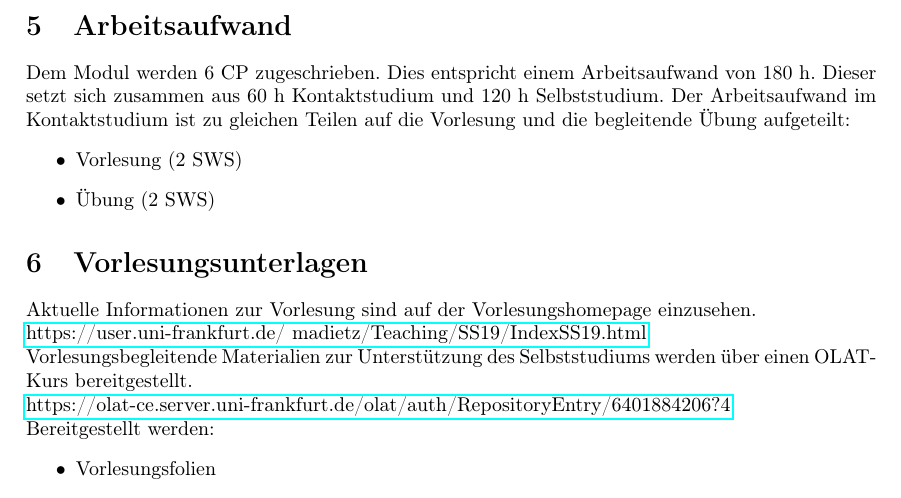
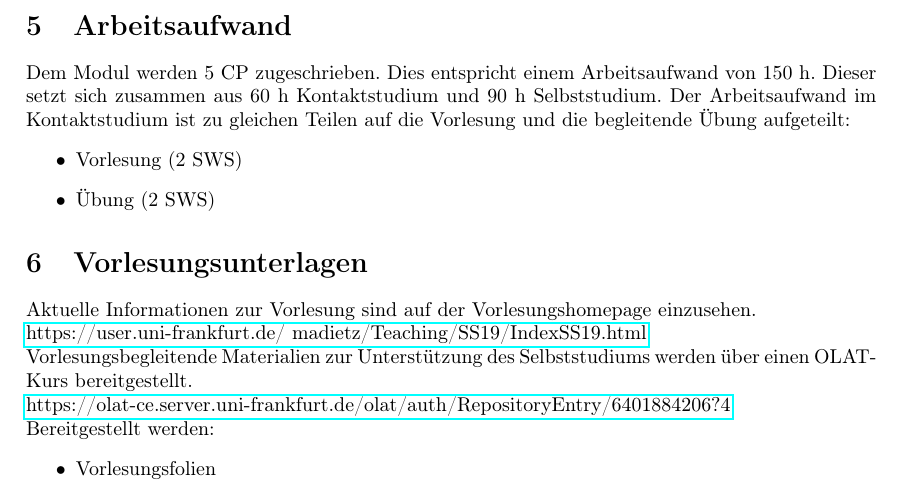
Before and after one commit to SMLMS/Semesterplan2019, a LaTeX document (semesterplan2019.tex, which reads workload.tex): part of page 3 of 4, cut so that both start at the same text. Compiled offline with pdfLaTeX.

Commit message:
changed cp6 to cp5
Signed-off-by: Sebastian Malkusch <malkusch@chemie.uni-frankfurt.de>

```diff
--- a/workload.tex
+++ b/workload.tex
@@ -1,5 +1,5 @@
 \section{Arbeitsaufwand}
-Dem Modul werden 6 CP zugeschrieben. Dies entspricht einem Arbeitsaufwand von 180 h. Dieser setzt sich zusammen aus 60 h Kontaktstudium und 120 h Selbststudium. Der Arbeitsaufwand im Kontaktstudium ist zu gleichen Teilen auf die Vorlesung und die begleitende Übung aufgeteilt:
+Dem Modul werden 5 CP zugeschrieben. Dies entspricht einem Arbeitsaufwand von 150 h. Dieser setzt sich zusammen aus 60 h Kontaktstudium und 90 h Selbststudium. Der Arbeitsaufwand im Kontaktstudium ist zu gleichen Teilen auf die Vorlesung und die begleitende Übung aufgeteilt:
 \begin{itemize}
 \item Vorlesung (2 SWS)
 \item Übung (2 SWS)
```
